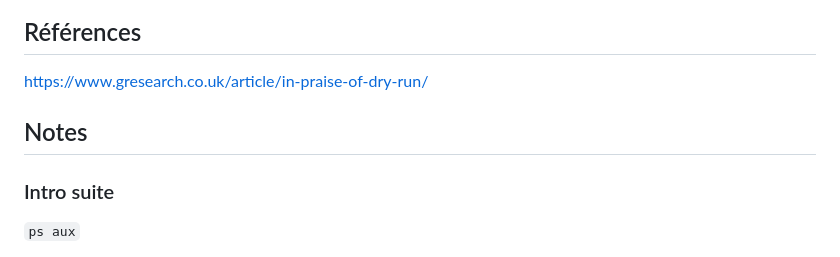
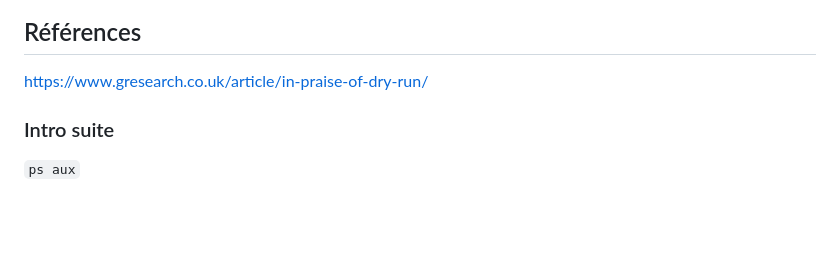
Before and after one commit to nlepage/build-userfriendly-cli-tool-talk, a Markdown page: notes.md, the part around one of its changes. Drawn GitHub-style; blank space fills up the shorter version.

```diff
--- a/notes.md
+++ b/notes.md
@@ -23,10 +22,6 @@
 ## Références
 
 https://www.gresearch.co.uk/article/in-praise-of-dry-run/
-
-
-
-## Notes
 
 ### Intro suite
 
```
Also changed, not shown: other parts of notes.md (+0 -1 lines), slides.md (+36 -300 lines), nicolas-lepage.jpg (added), 2 other files.
